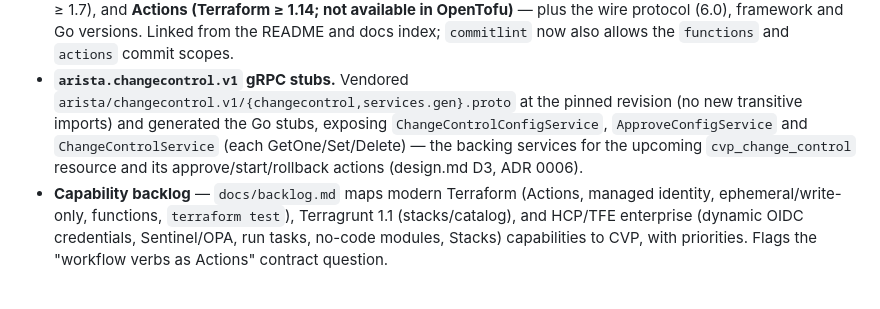
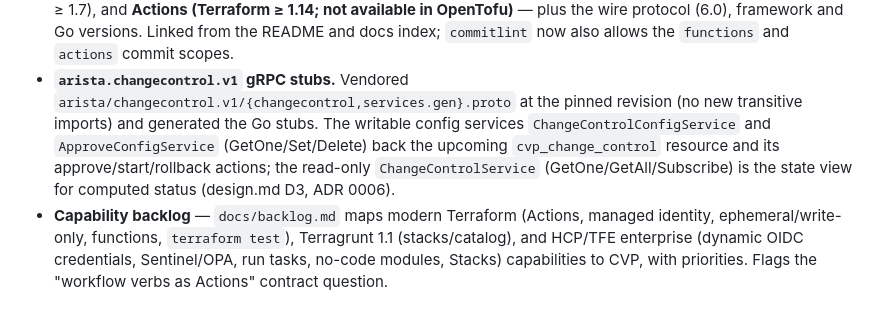
Before and after one commit to ioplane/terraform-provider-cvp, a Markdown page: CHANGELOG.md, the part around the change. Rendered like a GitHub page.

Commit message:
docs(changelog): mark ChangeControlService read-only per review
ChangeControlService exposes only GetOne/GetAll/Subscribe (no Set/Delete); only
ChangeControlConfigService and ApproveConfigService are writable.

```diff
--- a/CHANGELOG.md
+++ b/CHANGELOG.md
@@ -112,11 +112,12 @@ and are called out under a `Changed` heading with a `BREAKING:` prefix.
   scopes.
 - **`arista.changecontrol.v1` gRPC stubs.** Vendored
   `arista/changecontrol.v1/{changecontrol,services.gen}.proto` at the pinned
-  revision (no new transitive imports) and generated the Go stubs, exposing
-  `ChangeControlConfigService`, `ApproveConfigService` and `ChangeControlService`
-  (each GetOne/Set/Delete) — the backing services for the upcoming
-  `cvp_change_control` resource and its approve/start/rollback actions
-  (design.md D3, ADR 0006).
+  revision (no new transitive imports) and generated the Go stubs. The writable
+  config services `ChangeControlConfigService` and `ApproveConfigService`
+  (GetOne/Set/Delete) back the upcoming `cvp_change_control` resource and its
+  approve/start/rollback actions; the read-only `ChangeControlService`
+  (GetOne/GetAll/Subscribe) is the state view for computed status (design.md D3,
+  ADR 0006).
 - **Capability backlog** — `docs/backlog.md` maps modern Terraform (Actions,
   managed identity, ephemeral/write-only, functions, `terraform test`),
   Terragrunt 1.1 (stacks/catalog), and HCP/TFE enterprise (dynamic OIDC
```
